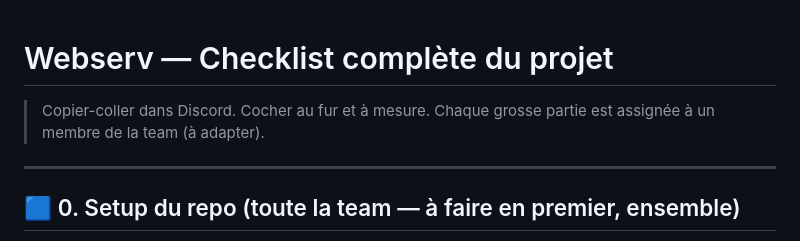
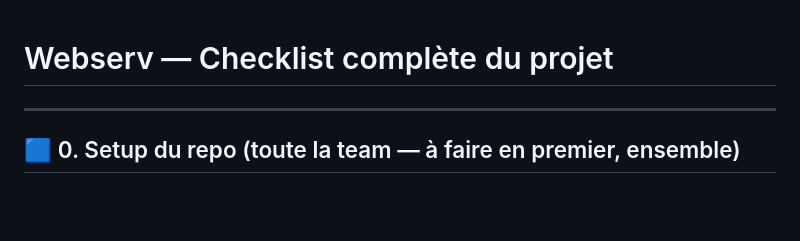
Before and after one commit to Jyzdcs/WebServ, a Markdown page: webserv_checklist.md, the part around one of its changes. GitHub-like rendering; blank space fills up the shorter version.

```diff
--- a/webserv_checklist.md
+++ b/webserv_checklist.md
@@ -1,6 +1,4 @@
 # Webserv — Checklist complète du projet
-
-> Copier-coller dans Discord. Cocher au fur et à mesure. Chaque grosse partie est assignée à un membre de la team (à adapter).
 
 ---
 
```
Also changed, not shown: other parts of webserv_checklist.md (+31 -9 lines).
